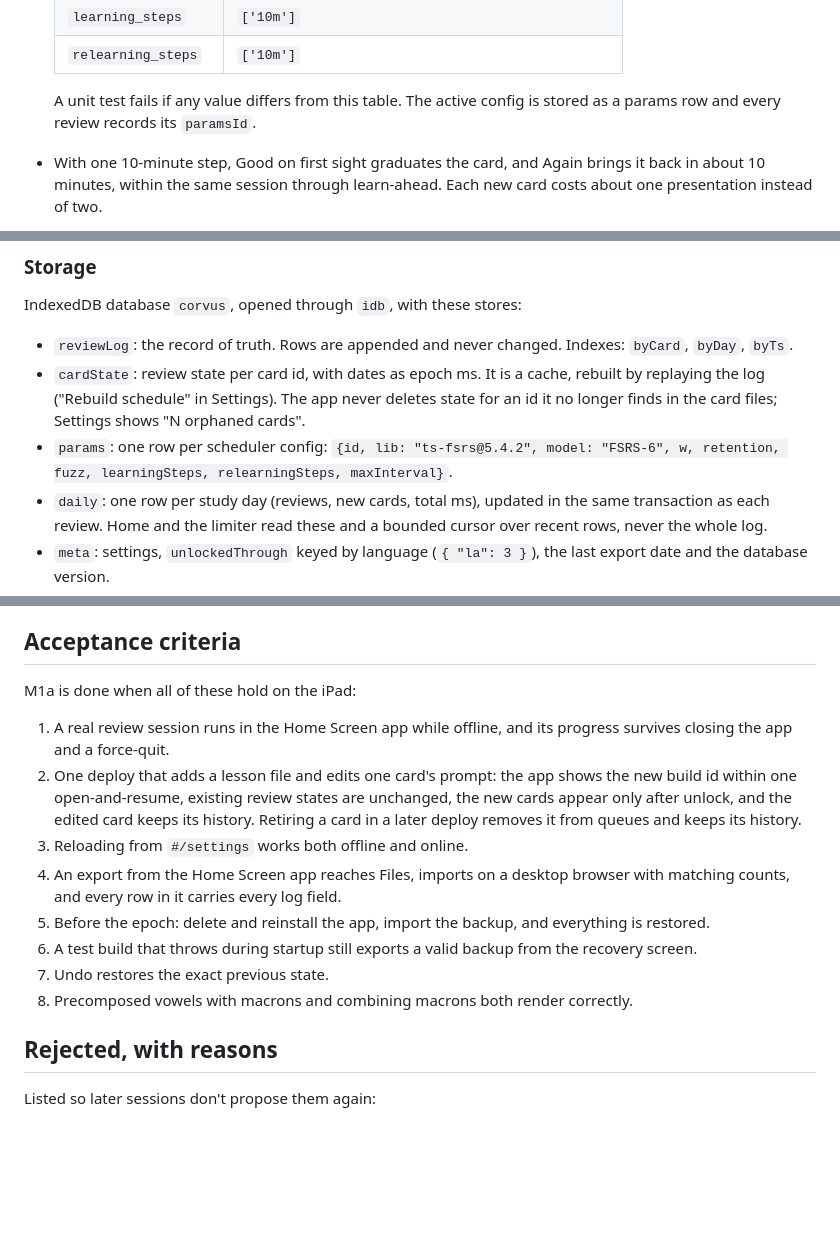
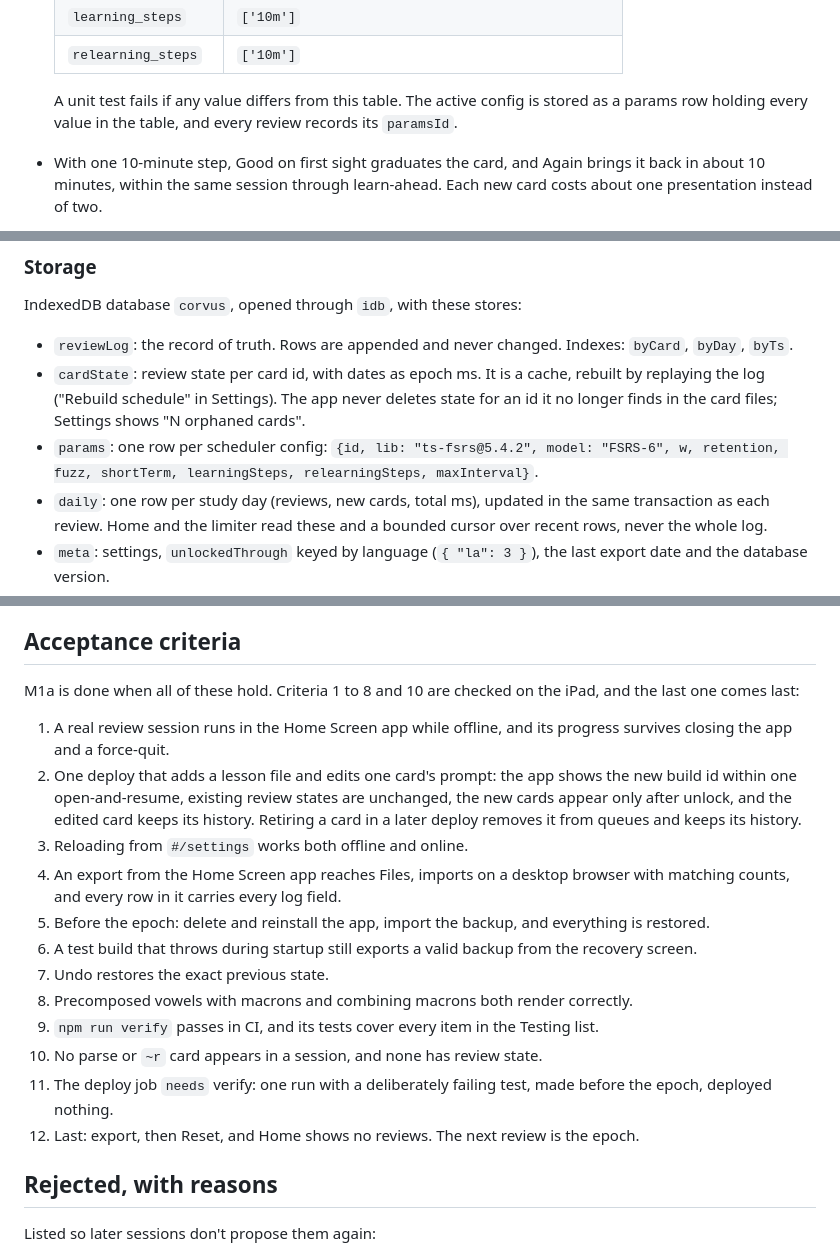
Before and after one commit to wcoldren/corvus, a Markdown page: SPEC.md, 3 parts joined by grey strips. Drawn GitHub-style; blank space fills up the shorter version.

```diff
--- a/SPEC.md
+++ b/SPEC.md
@@ -102,7 +102,7 @@ Epoch: not yet reached. Record the date and commit here when it is.
   | `learning_steps` | `['10m']` |
   | `relearning_steps` | `['10m']` |
 
-  A unit test fails if any value differs from this table. The active config is stored as a params row and every review records its `paramsId`.
+  A unit test fails if any value differs from this table. The active config is stored as a params row holding every value in the table, and every review records its `paramsId`.
 - With one 10-minute step, Good on first sight graduates the card, and Again brings it back in about 10 minutes, within the same session through learn-ahead. Each new card costs about one presentation instead of two.
 - Changing desired retention affects each card's next interval only, from its next review. Existing due dates are not changed.
 
@@ -219,7 +219,7 @@ IndexedDB database `corvus`, opened through `idb`, with these stores:
 
 - `reviewLog`: the record of truth. Rows are appended and never changed. Indexes: `byCard`, `byDay`, `byTs`.
 - `cardState`: review state per card id, with dates as epoch ms. It is a cache, rebuilt by replaying the log ("Rebuild schedule" in Settings). The app never deletes state for an id it no longer finds in the card files; Settings shows "N orphaned cards".
-- `params`: one row per scheduler config: `{id, lib: "ts-fsrs@5.4.2", model: "FSRS-6", w, retention, fuzz, learningSteps, relearningSteps, maxInterval}`.
+- `params`: one row per scheduler config: `{id, lib: "ts-fsrs@5.4.2", model: "FSRS-6", w, retention, fuzz, shortTerm, learningSteps, relearningSteps, maxInterval}`.
 - `daily`: one row per study day (reviews, new cards, total ms), updated in the same transaction as each review. Home and the limiter read these and a bounded cursor over recent rows, never the whole log.
 - `meta`: settings, `unlockedThrough` keyed by language (`{ "la": 3 }`), the last export date and the database version.
 
@@ -403,7 +406,7 @@ It also prints each file's instance count and estimated seconds, and the cumulat
 
 ## Acceptance criteria
 
-M1a is done when all of these hold on the iPad:
+M1a is done when all of these hold. Criteria 1 to 8 and 10 are checked on the iPad, and the last one comes last:
 
 1. A real review session runs in the Home Screen app while offline, and its progress survives closing the app and a force-quit.
 2. One deploy that adds a lesson file and edits one card's prompt: the app shows the new build id within one open-and-resume, existing review states are unchanged, the new cards appear only after unlock, and the edited card keeps its history. Retiring a card in a later deploy removes it from queues and keeps its history.
@@ -413,6 +416,10 @@ M1a is done when all of these hold on the iPad:
 6. A test build that throws during startup still exports a valid backup from the recovery screen.
 7. Undo restores the exact previous state.
 8. Precomposed vowels with macrons and combining macrons both render correctly.
+9. `npm run verify` passes in CI, and its tests cover every item in the Testing list.
+10. No parse or `~r` card appears in a session, and none has review state.
+11. The deploy job `needs` verify: one run with a deliberately failing test, made before the epoch, deployed nothing.
+12. Last: export, then Reset, and Home shows no reviews. The next review is the epoch.
 
 ## Rejected, with reasons
 
```
Also changed, not shown: other parts of SPEC.md (+15 -12 lines).
